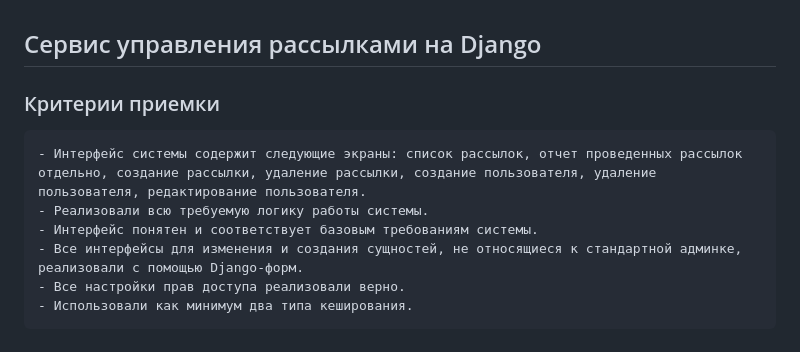
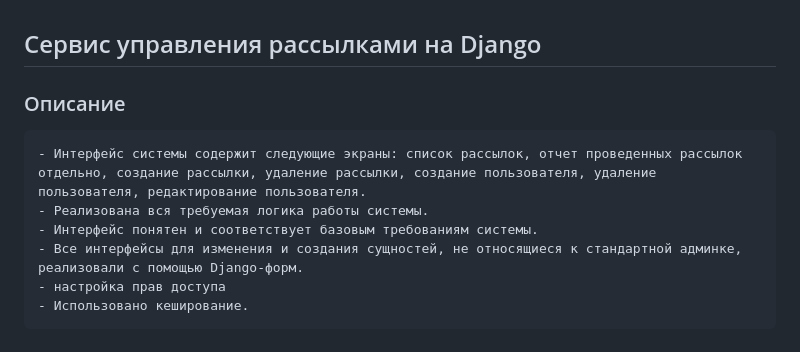
Before and after one commit to rusov63/Mailing_management_service.Django, a Markdown page: README.md, the part around the change. GitHub-like rendering.

```diff
--- a/README.md
+++ b/README.md
@@ -1,13 +1,13 @@
 ## Сервис управления рассылками на Django
 
 
-### Критерии приемки
+### Описание
     - Интерфейс системы содержит следующие экраны: список рассылок, отчет проведенных рассылок отдельно, создание рассылки, удаление рассылки, создание пользователя, удаление пользователя, редактирование пользователя.
-    - Реализовали всю требуемую логику работы системы.
+    - Реализована вся требуемая логика работы системы.
     - Интерфейс понятен и соответствует базовым требованиям системы.
     - Все интерфейсы для изменения и создания сущностей, не относящиеся к стандартной админке, реализовали с помощью Django-форм.
-    - Все настройки прав доступа реализовали верно.
-    - Использовали как минимум два типа кеширования.
+    - настройка прав доступа
+    - Использовано кеширование.
 
 ### 1. Для запуска приложения необходимо настроить виртуальное окружение и установить все необходимые зависимости с помощью команд:
     Команда для Windows:
```
